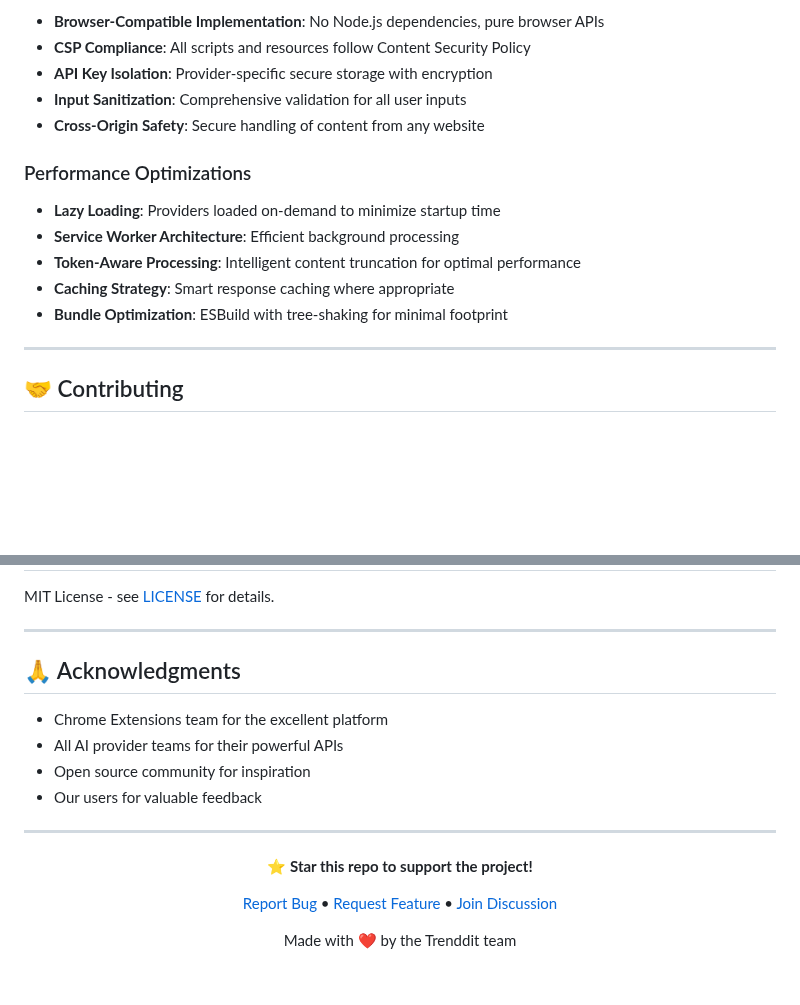
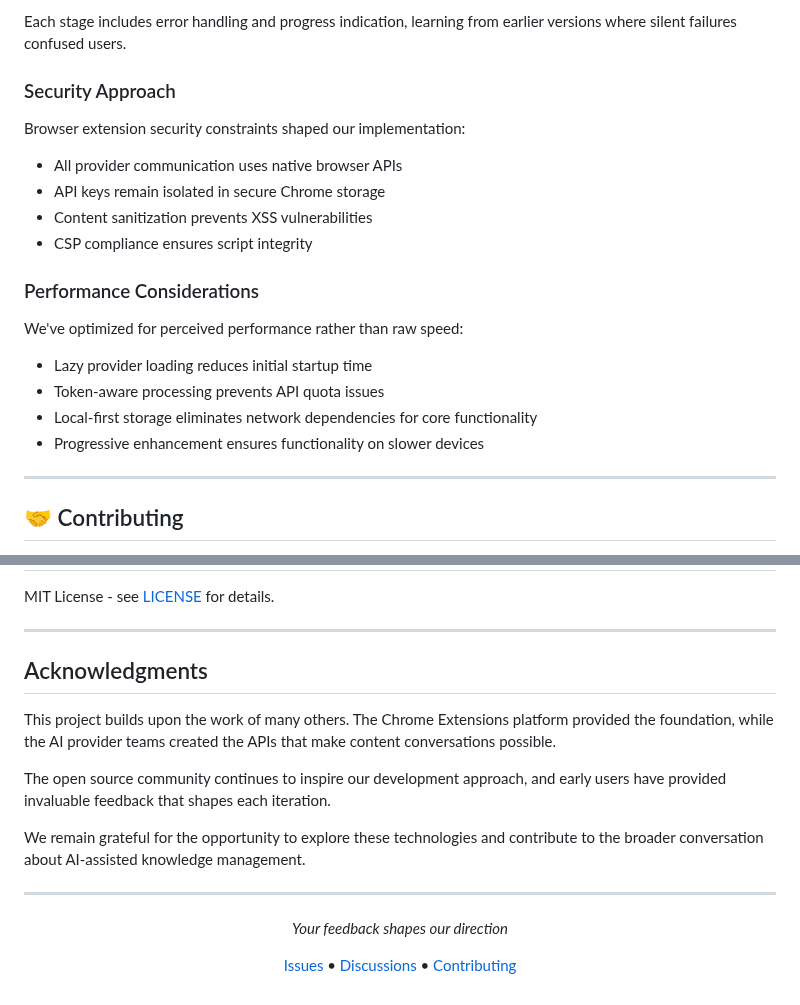
Before and after one commit to trendditcom/trenddit-memo, a Markdown page: README.md, 2 parts joined by grey strips. Rendered like a GitHub page; blank space fills up the shorter version.

```diff
--- a/README.md
+++ b/README.md
@@ -373,17 +342,21 @@ const response = await provider.chat(messages);
 
-- **Browser-Compatible Implementation**: No Node.js dependencies, pure browser APIs
-- **CSP Compliance**: All scripts and resources follow Content Security Policy
-- **API Key Isolation**: Provider-specific secure storage with encryption
-- **Input Sanitization**: Comprehensive validation for all user inputs
-- **Cross-Origin Safety**: Secure handling of content from any website
+Each stage includes error handling and progress indication, learning from earlier versions where silent failures confused users.
 
-### Performance Optimizations
+### Security Approach
+Browser extension security constraints shaped our implementation:
 
-- **Lazy Loading**: Providers loaded on-demand to minimize startup time
-- **Service Worker Architecture**: Efficient background processing
-- **Token-Aware Processing**: Intelligent content truncation for optimal performance
-- **Caching Strategy**: Smart response caching where appropriate
-- **Bundle Optimization**: ESBuild with tree-shaking for minimal footprint
+- All provider communication uses native browser APIs
+- API keys remain isolated in secure Chrome storage
+- Content sanitization prevents XSS vulnerabilities
+- CSP compliance ensures script integrity
+
+### Performance Considerations
+We've optimized for perceived performance rather than raw speed:
+
+- Lazy provider loading reduces initial startup time
+- Token-aware processing prevents API quota issues
+- Local-first storage eliminates network dependencies for core functionality
+- Progressive enhancement ensures functionality on slower devices
 
 ---
 
@@ -443,21 +416,20 @@ MIT License - see [LICENSE](LICENSE) for details.
 
 ---
 
-## 🙏 Acknowledgments
+## Acknowledgments
 
-- Chrome Extensions team for the excellent platform
-- All AI provider teams for their powerful APIs
-- Open source community for inspiration
-- Our users for valuable feedback
+This project builds upon the work of many others. The Chrome Extensions platform provided the foundation, while the AI provider teams created the APIs that make content conversations possible.
+
+The open source community continues to inspire our development approach, and early users have provided invaluable feedback that shapes each iteration.
+
+We remain grateful for the opportunity to explore these technologies and contribute to the broader conversation about AI-assisted knowledge management.
 
 ---
 
 <div align="center">
 
-  **⭐ Star this repo to support the project!**
+  *Your feedback shapes our direction*
 
-  [Report Bug](https://github.com/yourusername/trenddit-memo/issues) • [Request Feature](https://github.com/yourusername/trenddit-memo/issues) • [Join Discussion](https://github.com/yourusername/trenddit-memo/discussions)
-
-  Made with ❤️ by the Trenddit team
+  [Issues](https://github.com/yourusername/trenddit-memo/issues) • [Discussions](https://github.com/yourusername/trenddit-memo/discussions) • [Contributing](CONTRIBUTING.md)
 
 </div>
```
Also changed, not shown: other parts of README.md (+58 -89 lines).
